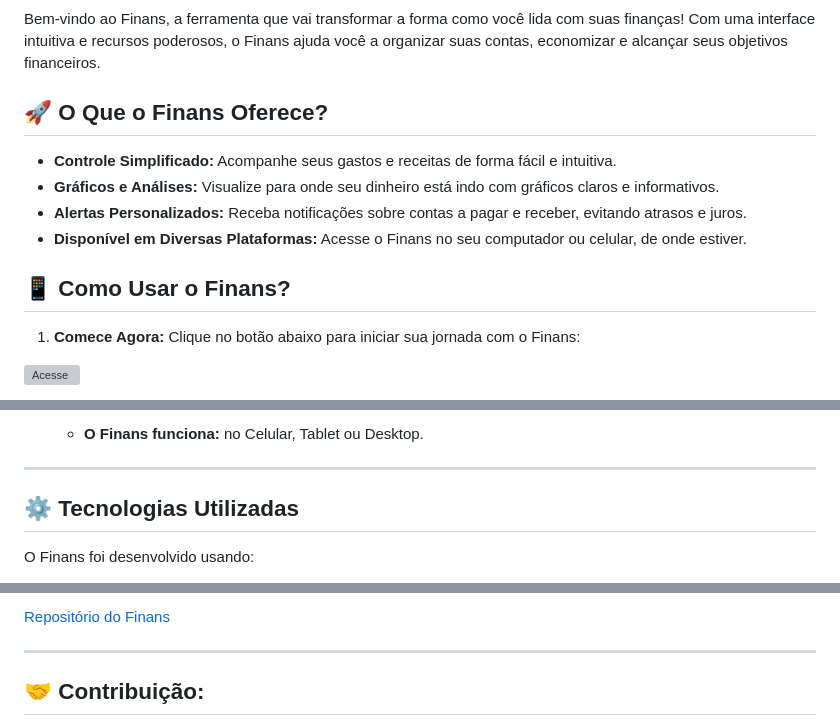
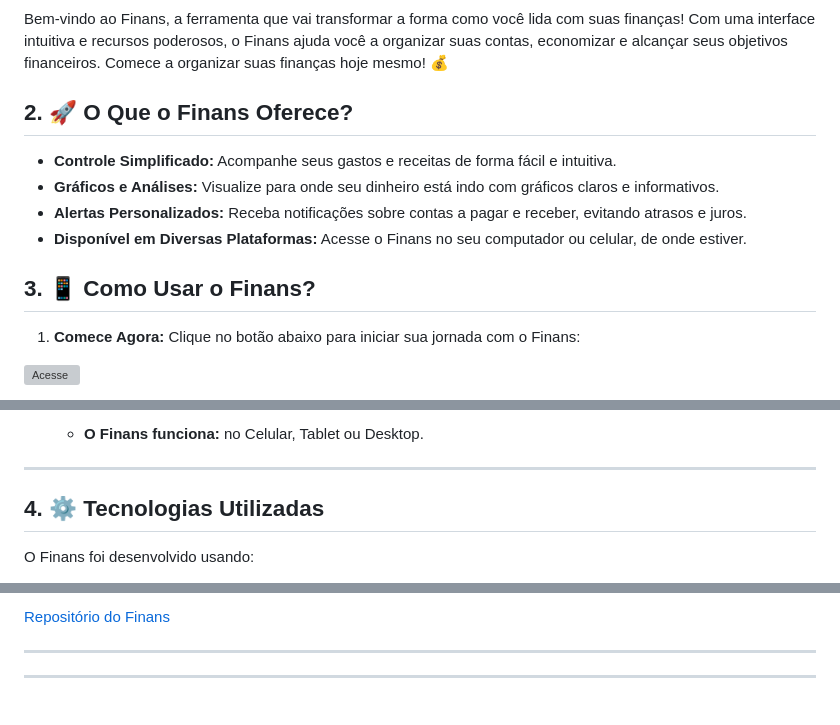
Before and after one commit to Domisnnet/Finans, a Markdown page: README.md, 3 parts joined by grey strips. GitHub-like rendering; grey boxes are pictures that could not be loaded.

```diff
--- a/README.md
+++ b/README.md
@@ -8,15 +8,16 @@
 ![Finans](src/img/iMac-24-1120x630.png)
 
 Bem-vindo ao Finans, a ferramenta que vai transformar a forma como você lida com suas finanças! Com uma interface intuitiva e recursos poderosos, o Finans ajuda você a organizar suas contas, economizar e alcançar seus objetivos financeiros.
+Comece a organizar suas finanças hoje mesmo! 💰
 
-## 🚀 O Que o Finans Oferece?
+<h2 id="o-que-o-finans-oferece?">2. 🚀 O Que o Finans Oferece?</h2>
 
 *   **Controle Simplificado:** Acompanhe seus gastos e receitas de forma fácil e intuitiva.
 *   **Gráficos e Análises:** Visualize para onde seu dinheiro está indo com gráficos claros e informativos.
 *   **Alertas Personalizados:** Receba notificações sobre contas a pagar e receber, evitando atrasos e juros.
 *   **Disponível em Diversas Plataformas:** Acesse o Finans no seu computador ou celular, de onde estiver.
 
-## 📱 Como Usar o Finans?
+<h2 id="como-usar">3. 📱 Como Usar o Finans?</h2>
 
 1.  **Comece Agora:**
     Clique no botão abaixo para iniciar sua jornada com o Finans:
@@ -34,7 +35,7 @@ Bem-vindo ao Finans, a ferramenta que vai transformar a forma como você lida co
     * **O Finans funciona:** no Celular, Tablet ou Desktop.
 
 ---
-## ⚙️ Tecnologias Utilizadas
+<h2 id="tecnologias-utilizadas">4. ⚙️ Tecnologias Utilizadas</h2>
 
 O Finans foi desenvolvido usando:
 
@@ -50,5 +51,5 @@ Quer saber como o Finans foi construído? Confira o código-fonte no nosso repos
 
 ---
 
-## 🤝 Contribuição:
+---
 
```
Also changed, not shown: other parts of README.md (+45 -47 lines).
